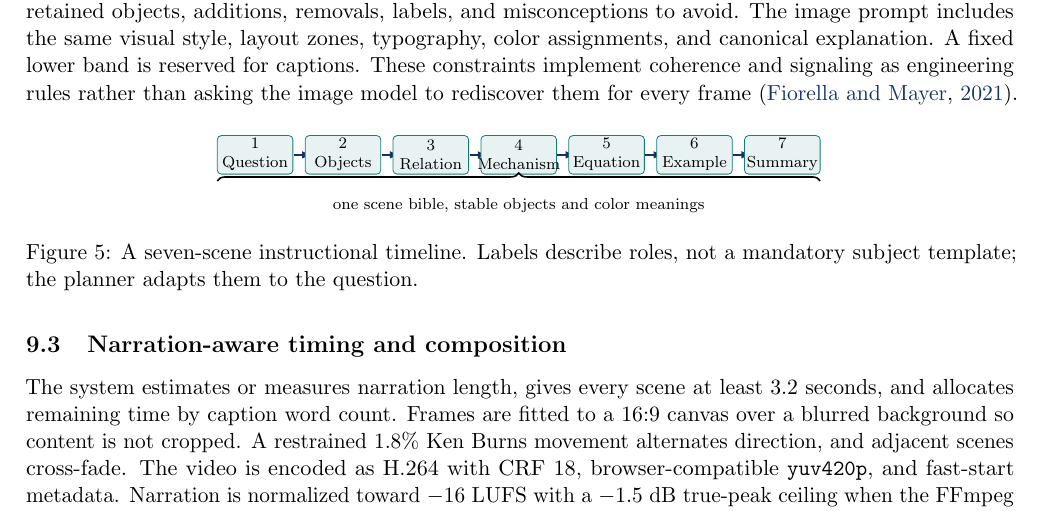
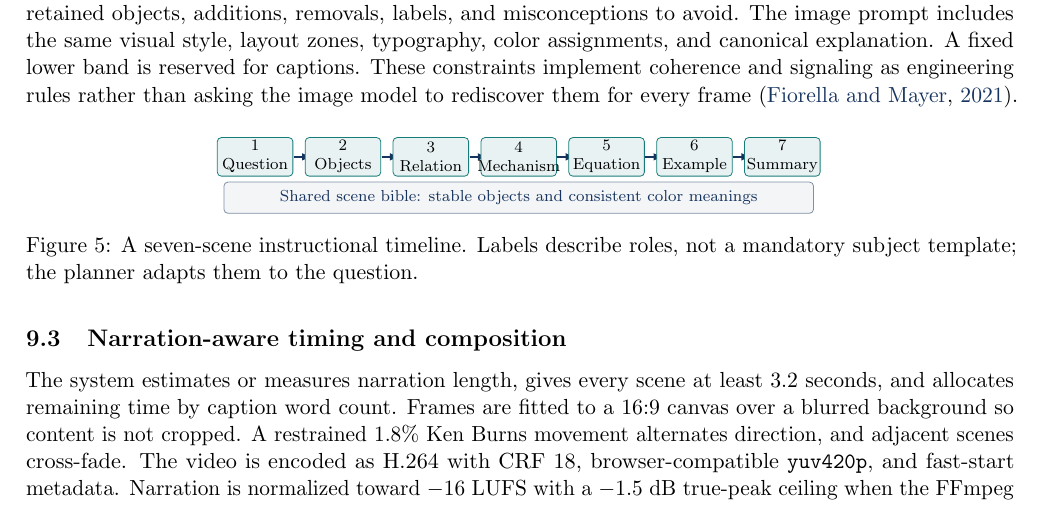
Before and after one commit to allanzhang721/AiLessonStudio, a LaTeX paper (docs/whitepaper/Explain_It_White_Paper.tex): part of page 8 of 24, cut so that both start at the same text. Compiled offline with pdfLaTeX.

Commit message:
fix Figure 5 shared foundation

```diff
--- a/docs/whitepaper/Explain_It_White_Paper.tex
+++ b/docs/whitepaper/Explain_It_White_Paper.tex
@@ -344,8 +344,16 @@ The planner produces a shared scene bible and seven ordered steps. Each step sta
   \node[font=\scriptsize,align=center] at (\i-0.57,0.34) {\i\\\lab};
   \ifnum\i<7 \draw[-{Latex[length=1.8mm]},navy,thick] (\i-0.13,0.34)--(\i+0.08,0.34); \fi
 }
-\draw[decorate,decoration={brace,amplitude=4pt},thick] (0,-0.12)--(6.86,-0.12);
-\node[below,font=\scriptsize] at (3.43,-0.3) {one scene bible, stable objects and color meanings};
+\node[
+  draw=navy!55,
+  rounded corners=2pt,
+  fill=navy!5,
+  text=navy,
+  font=\scriptsize,
+  minimum width=10.4cm,
+  minimum height=5.5mm,
+  align=center
+] at (3.43,-0.38) {Shared scene bible: stable objects and consistent color meanings};
 \end{tikzpicture}
 \caption{A seven-scene instructional timeline. Labels describe roles, not a mandatory subject template; the planner adapts them to the question.}
 \label{fig:timeline}
```
Also changed, not shown: docs/whitepaper/Explain_It_White_Paper.pdf.
